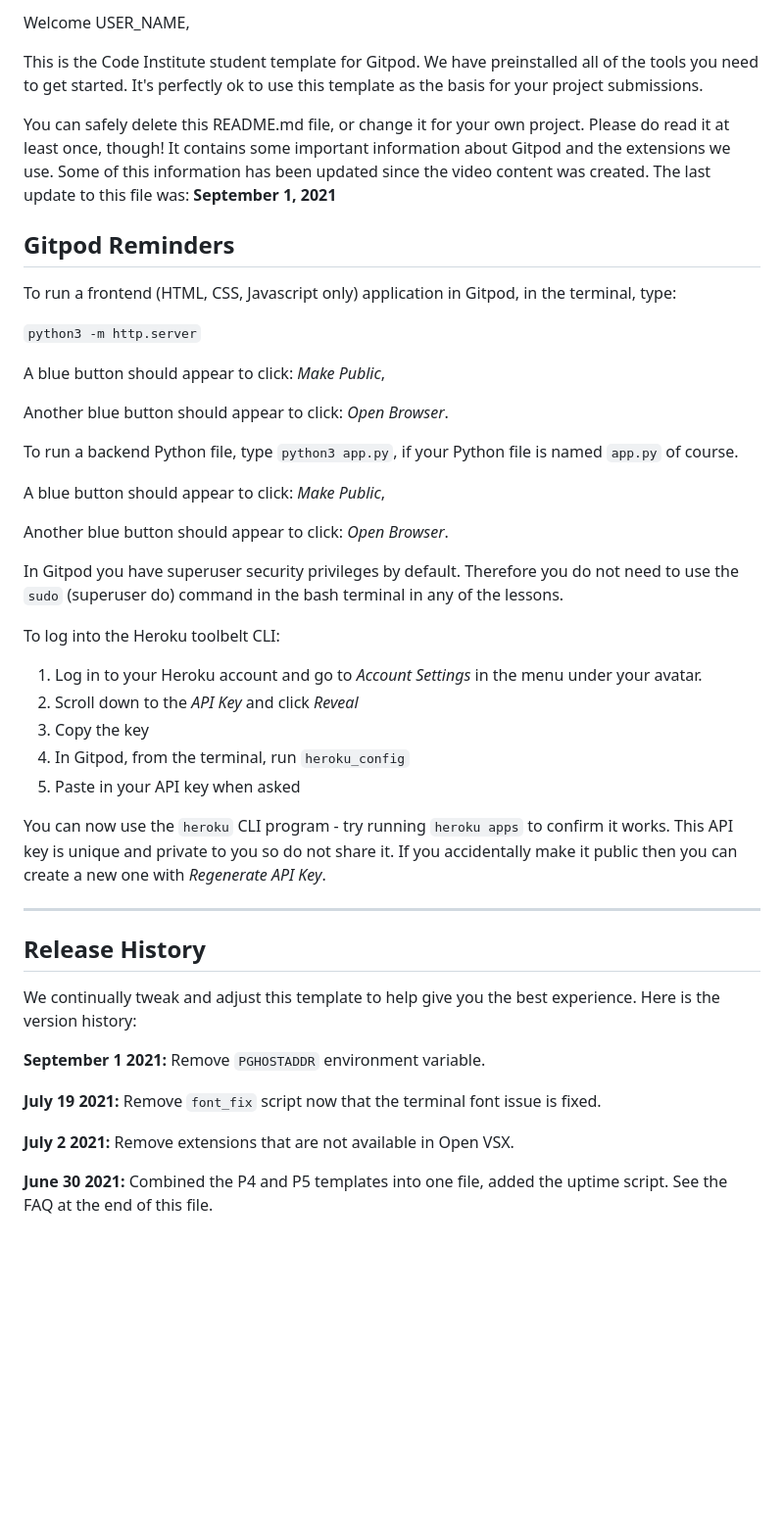
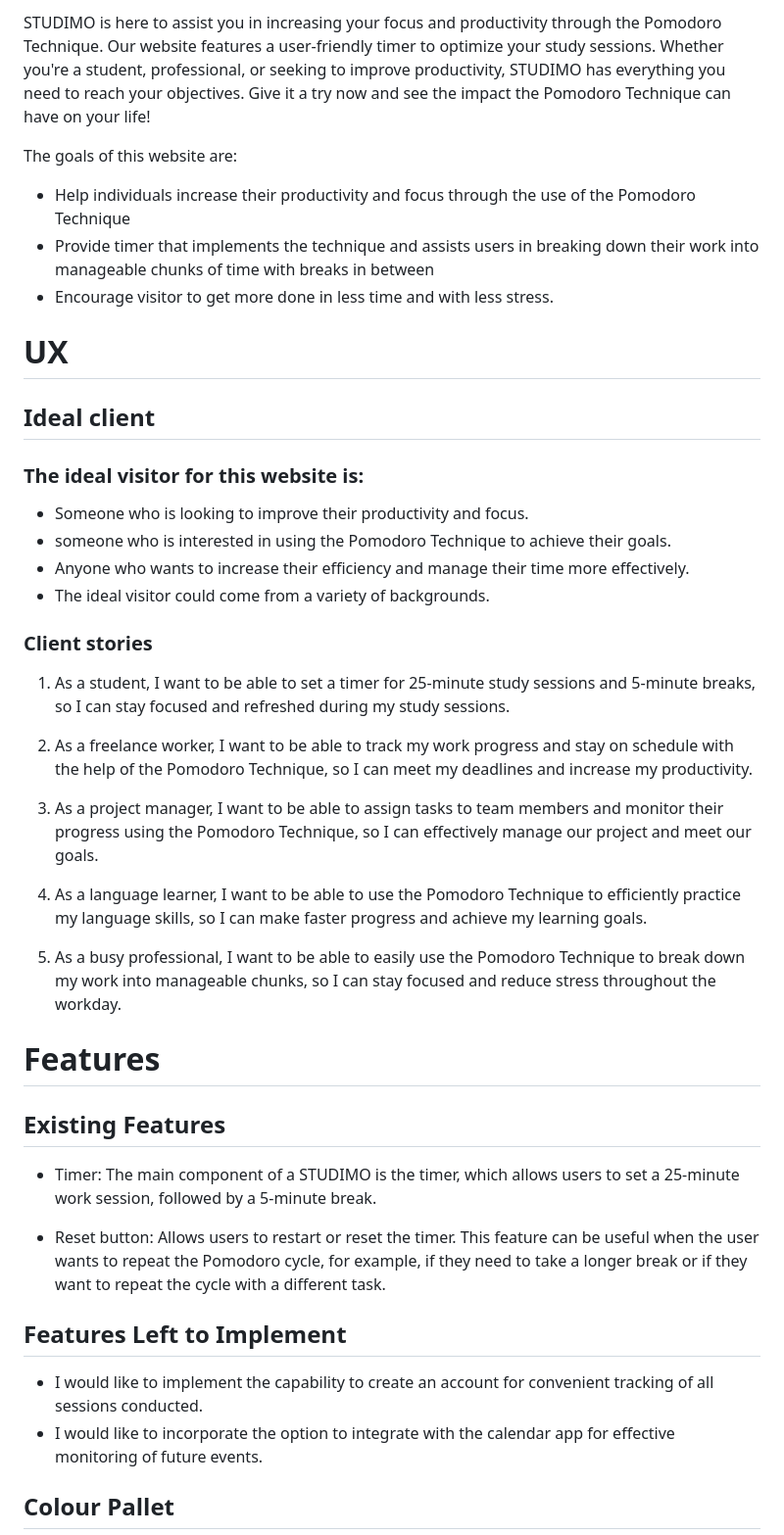
Before and after one commit to Sandrac98/studimo, a Markdown page: README.md, the part around the change printed below. Shown: that part at 98% size. GitHub-like rendering; blank space fills up the shorter version.

```diff
--- a/README.md
+++ b/README.md
@@ -2,49 +1,49 @@
 
-Welcome USER_NAME,
 
-This is the Code Institute student template for Gitpod. We have preinstalled all of the tools you need to get started. It's perfectly ok to use this template as the basis for your project submissions.
+STUDIMO is here to assist you in increasing your focus and productivity through the Pomodoro Technique. Our website features a user-friendly timer to optimize your study sessions. Whether you're a student, professional, or seeking to improve productivity, STUDIMO has everything you need to reach your objectives. Give it a try now and see the impact the Pomodoro Technique can have on your life!
 
-You can safely delete this README.md file, or change it for your own project. Please do read it at least once, though! It contains some important information about Gitpod and the extensions we use. Some of this information has been updated since the video content was created. The last update to this file was: **September 1, 2021**
 
-## Gitpod Reminders
+The goals of this website are:
+* Help individuals increase their productivity and focus through the use of the Pomodoro Technique
+* Provide timer that implements the technique and assists users in breaking down their work into manageable chunks of time with breaks in between
+* Encourage visitor to  get more done in less time and with less stress.
 
-To run a frontend (HTML, CSS, Javascript only) application in Gitpod, in the terminal, type:
 
-`python3 -m http.server`
 
-A blue button should appear to click: _Make Public_,
+# UX
+## Ideal client
+### The ideal visitor for this website is:
 
-Another blue button should appear to click: _Open Browser_.
+* Someone who is looking to improve their productivity and focus.
+* someone  who is interested in using the Pomodoro Technique to achieve their goals.
+* Anyone who wants to increase their efficiency and manage their time more effectively.
+* The ideal visitor could come from a variety of backgrounds.
 
-To run a backend Python file, type `python3 app.py`, if your Python file is named `app.py` of course.
 
-A blue button should appear to click: _Make Public_,
+### Client stories
 
-Another blue button should appear to click: _Open Browser_.
+1. As a student, I want to be able to set a timer for 25-minute study sessions and 5-minute breaks, so I can stay focused and refreshed during my study sessions.
 
-In Gitpod you have superuser security privileges by default. Therefore you do not need to use the `sudo` (superuser do) command in the bash terminal in any of the lessons.
+2. As a freelance worker, I want to be able to track my work progress and stay on schedule with the help of the Pomodoro Technique, so I can meet my deadlines and increase my productivity.
 
-To log into the Heroku toolbelt CLI:
+3. As a project manager, I want to be able to assign tasks to team members and monitor their progress using the Pomodoro Technique, so I can effectively manage our project and meet our goals.
 
-1. Log in to your Heroku account and go to *Account Settings* in the menu under your avatar.
-2. Scroll down to the *API Key* and click *Reveal*
-3. Copy the key
-4. In Gitpod, from the terminal, run `heroku_config`
-5. Paste in your API key when asked
+4. As a language learner, I want to be able to use the Pomodoro Technique to efficiently practice my language skills, so I can make faster progress and achieve my learning goals.
 
-You can now use the `heroku` CLI program - try running `heroku apps` to confirm it works. This API key is unique and private to you so do not share it. If you accidentally make it public then you can create a new one with _Regenerate API Key_.
+5. As a busy professional, I want to be able to easily use the Pomodoro Technique to break down my work into manageable chunks, so I can stay focused and reduce stress throughout the workday.
 
-------
 
-## Release History
+# Features
+## Existing Features
 
-We continually tweak and adjust this template to help give you the best experience. Here is the version history:
+- Timer: The main component of a STUDIMO is the timer, which allows users to set a 25-minute work session, followed by a 5-minute break.
 
-**September 1 2021:** Remove `PGHOSTADDR` environment variable.
+- Reset button:  Allows users to restart or reset the timer. This feature can be useful when the user wants to repeat the Pomodoro cycle, for example, if they need to take a longer break or if they want to repeat the cycle with a different task.
 
-**July 19 2021:** Remove `font_fix` script now that the terminal font issue is fixed.
+## Features Left to Implement
 
-**July 2 2021:** Remove extensions that are not available in Open VSX.
+- I would like to implement the capability to create an account for convenient tracking of all sessions conducted.
+- I would like to incorporate the option to integrate with the calendar app for effective monitoring of future events.
 
-**June 30 2021:** Combined the P4 and P5 templates into one file, added the uptime script. See the FAQ at the end of this file.
+## Colour Pallet
 
```
Also changed, not shown: other parts of README.md (+29 -41 lines).
